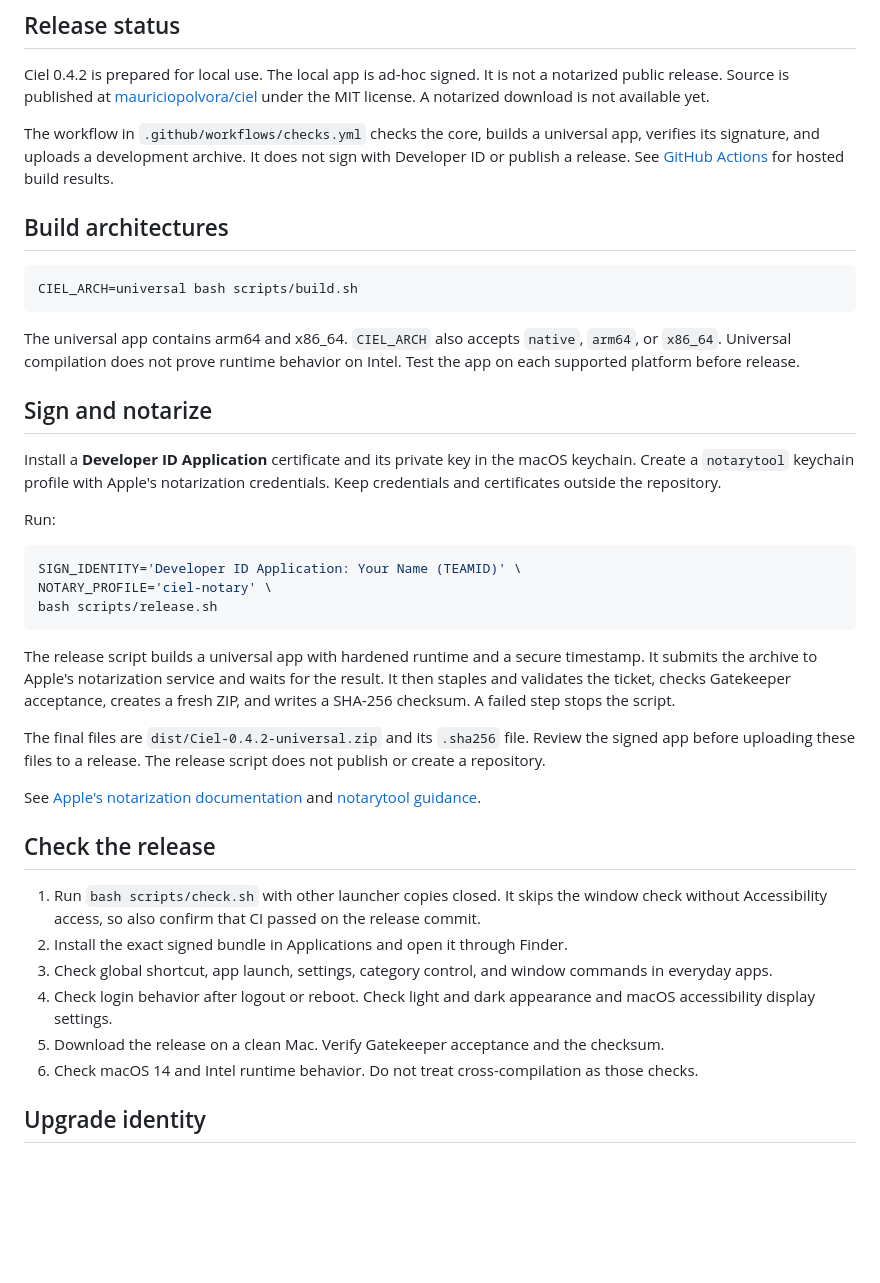
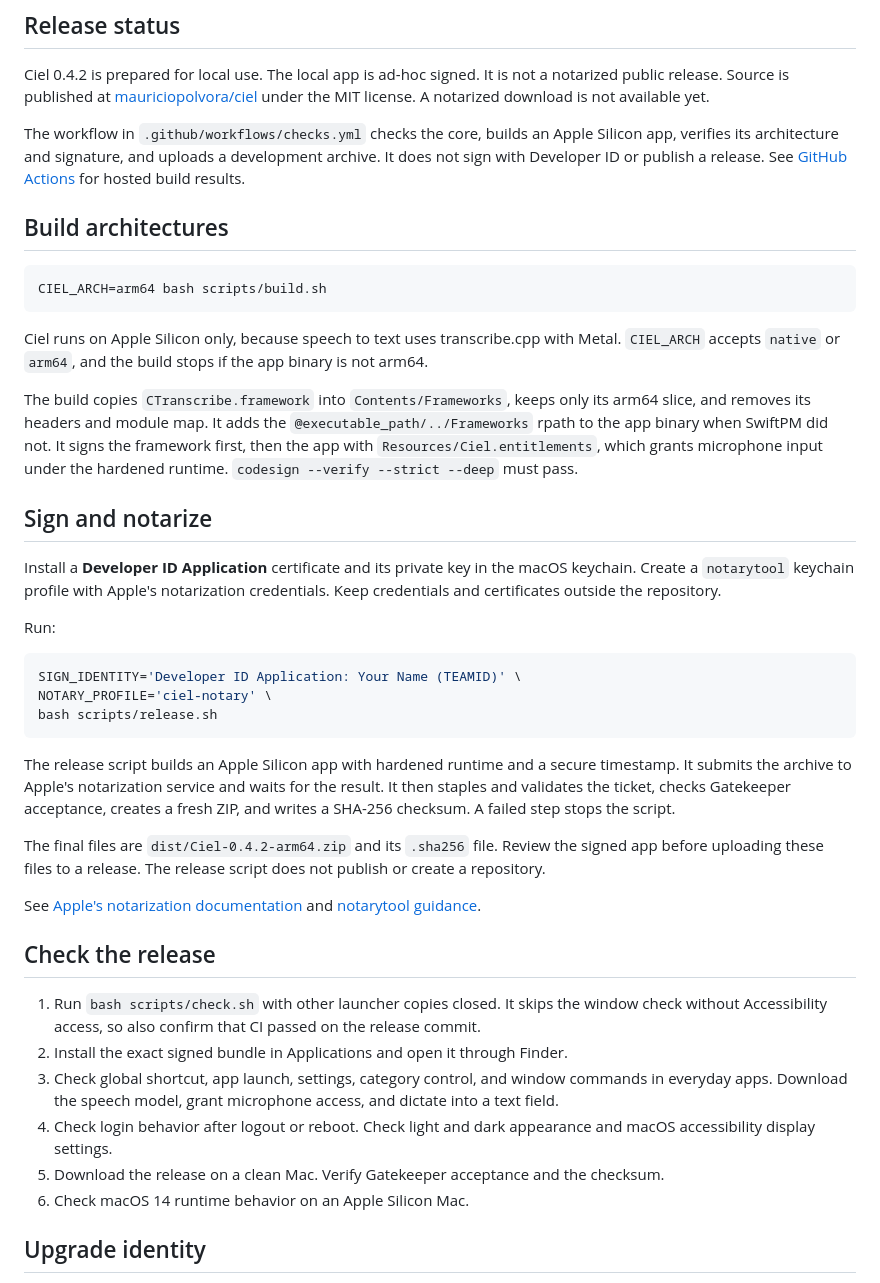
Before and after one commit to mauriciopolvora/ciel, a Markdown page: docs/releasing.md, the part around the change. Rendered like a GitHub page; blank space fills up the shorter version.

````diff
--- a/docs/releasing.md
+++ b/docs/releasing.md
@@ -4,15 +4,17 @@
 
 Ciel 0.4.2 is prepared for local use. The local app is ad-hoc signed. It is not a notarized public release. Source is published at [mauriciopolvora/ciel](https://github.com/mauriciopolvora/ciel) under the MIT license. A notarized download is not available yet.
 
-The workflow in `.github/workflows/checks.yml` checks the core, builds a universal app, verifies its signature, and uploads a development archive. It does not sign with Developer ID or publish a release. See [GitHub Actions](https://github.com/mauriciopolvora/ciel/actions) for hosted build results.
+The workflow in `.github/workflows/checks.yml` checks the core, builds an Apple Silicon app, verifies its architecture and signature, and uploads a development archive. It does not sign with Developer ID or publish a release. See [GitHub Actions](https://github.com/mauriciopolvora/ciel/actions) for hosted build results.
 
 ## Build architectures
 
 ```sh
-CIEL_ARCH=universal bash scripts/build.sh
+CIEL_ARCH=arm64 bash scripts/build.sh
 ```
 
-The universal app contains arm64 and x86_64. `CIEL_ARCH` also accepts `native`, `arm64`, or `x86_64`. Universal compilation does not prove runtime behavior on Intel. Test the app on each supported platform before release.
+Ciel runs on Apple Silicon only, because speech to text uses transcribe.cpp with Metal. `CIEL_ARCH` accepts `native` or `arm64`, and the build stops if the app binary is not arm64.
+
+The build copies `CTranscribe.framework` into `Contents/Frameworks`, keeps only its arm64 slice, and removes its headers and module map. It adds the `@executable_path/../Frameworks` rpath to the app binary when SwiftPM did not. It signs the framework first, then the app with `Resources/Ciel.entitlements`, which grants microphone input under the hardened runtime. `codesign --verify --strict --deep` must pass.
 
 ## Sign and notarize
 
@@ -26,9 +28,9 @@ NOTARY_PROFILE='ciel-notary' \
 bash scripts/release.sh
 ```
 
-The release script builds a universal app with hardened runtime and a secure timestamp. It submits the archive to Apple's notarization service and waits for the result. It then staples and validates the ticket, checks Gatekeeper acceptance, creates a fresh ZIP, and writes a SHA-256 checksum. A failed step stops the script.
+The release script builds an Apple Silicon app with hardened runtime and a secure timestamp. It submits the archive to Apple's notarization service and waits for the result. It then staples and validates the ticket, checks Gatekeeper acceptance, creates a fresh ZIP, and writes a SHA-256 checksum. A failed step stops the script.
 
-The final files are `dist/Ciel-0.4.2-universal.zip` and its `.sha256` file. Review the signed app before uploading these files to a release. The release script does not publish or create a repository.
+The final files are `dist/Ciel-0.4.2-arm64.zip` and its `.sha256` file. Review the signed app before uploading these files to a release. The release script does not publish or create a repository.
 
 See [Apple's notarization documentation](https://developer.apple.com/documentation/security/notarizing-macos-software-before-distribution) and [notarytool guidance](https://developer.apple.com/documentation/technotes/tn3147-migrating-to-the-latest-notarization-tool).
 
@@ -36,10 +38,10 @@ See [Apple's notarization documentation](https://developer.apple.com/documentati
 
 1. Run `bash scripts/check.sh` with other launcher copies closed. It skips the window check without Accessibility access, so also confirm that CI passed on the release commit.
 2. Install the exact signed bundle in Applications and open it through Finder.
-3. Check global shortcut, app launch, settings, category control, and window commands in everyday apps.
+3. Check global shortcut, app launch, settings, category control, and window commands in everyday apps. Download the speech model, grant microphone access, and dictate into a text field.
 4. Check login behavior after logout or reboot. Check light and dark appearance and macOS accessibility display settings.
 5. Download the release on a clean Mac. Verify Gatekeeper acceptance and the checksum.
-6. Check macOS 14 and Intel runtime behavior. Do not treat cross-compilation as those checks.
+6. Check macOS 14 runtime behavior on an Apple Silicon Mac.
 
 ## Upgrade identity
 
````
Also changed, not shown: README.md (+13 -5 lines).
